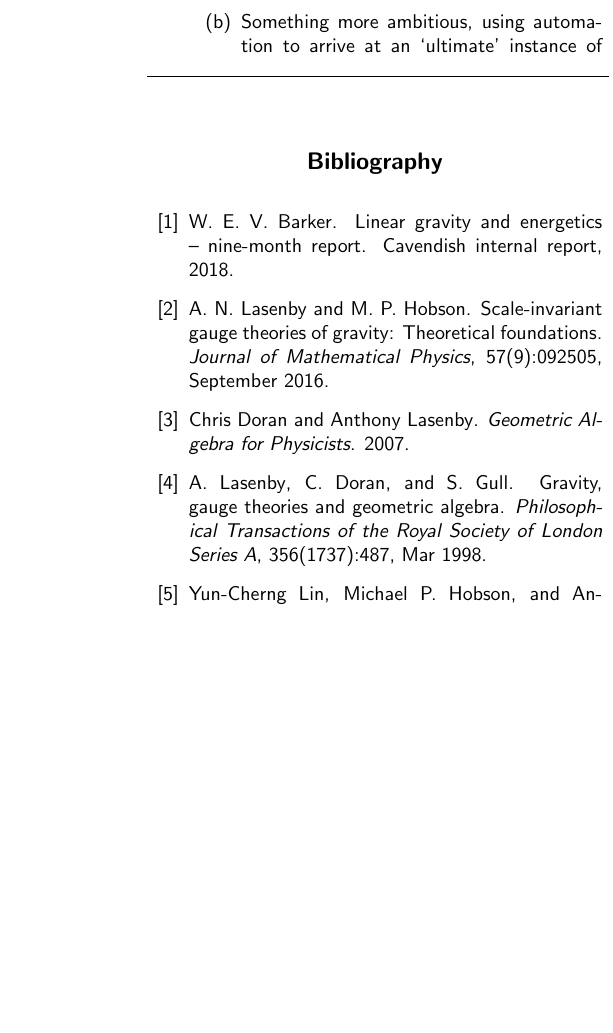
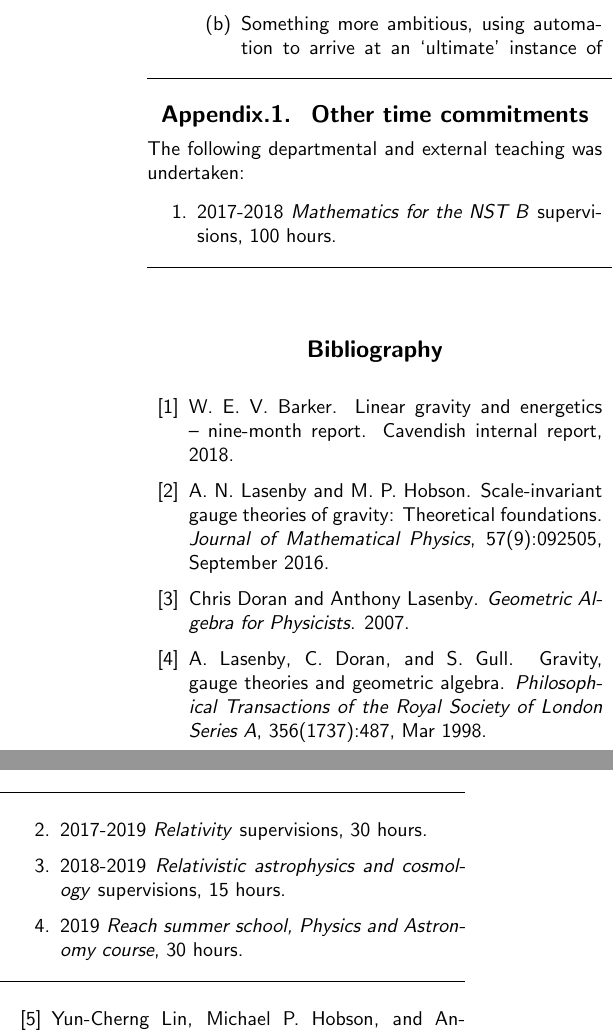
Before and after one commit to wevbarker/second_year_report, a LaTeX thesis (report_source_files/second_year_report.tex): part of one column of page 5 of 6 before the commit and two parts of the columns of page 5 of 6 after it, the two joined at a grey line, cut so that both start at the same text, the shorter picture padded with empty space. Compiled offline with pdfLaTeX.

Commit message:
some work on the plan...

```diff
--- a/report_source_files/second_year_report.tex
+++ b/report_source_files/second_year_report.tex
@@ -31,6 +31,7 @@
 \usepackage[hyphenbreaks]{breakurl}
 \usepackage{enumitem}
 \usepackage{amssymb}
+\usepackage[title]{appendix}
 \usepackage{nameref}
 \usepackage{hhline}
 %\usepackage[fleqn]{amsmath}
@@ -276,7 +279,20 @@ Clearly \ref{c4} will require the greatest amount of work. We anticipate the fol
   \item[Spring-Summer 2021] Submission.
 \end{description}
 \end{enumerate}
-
+\end{multicols}
+\hline
+\begin{multicols}{2}
+\begin{appendices}
+  \titleformat{\section}[hang]{\center\large\bfseries\sffamily}{\appendixname{}\thesection.}{10pt}{}
+\section{Other time commitments}
+The following departmental and external teaching was undertaken:
+\begin{enumerate}
+  \item 2017-2018 \textit{Mathematics for the NST B} supervisions, 100 hours.
+  \item 2017-2019 \textit{Relativity} supervisions, 30 hours.
+  \item 2018-2019 \textit{Relativistic astrophysics and cosmology} supervisions, 15 hours.
+  \item 2019 \textit{Reach summer school, Physics and Astronomy course}, 30 hours.
+\end{enumerate}
+\end{appendices}
 \end{multicols}
 \hline
 \begin{multicols}{2}
```
Also changed, not shown: report_source_files/second_year_report.pdf, report_source_files/second_year_report.tex (2 more changed lines), 5 other files.
